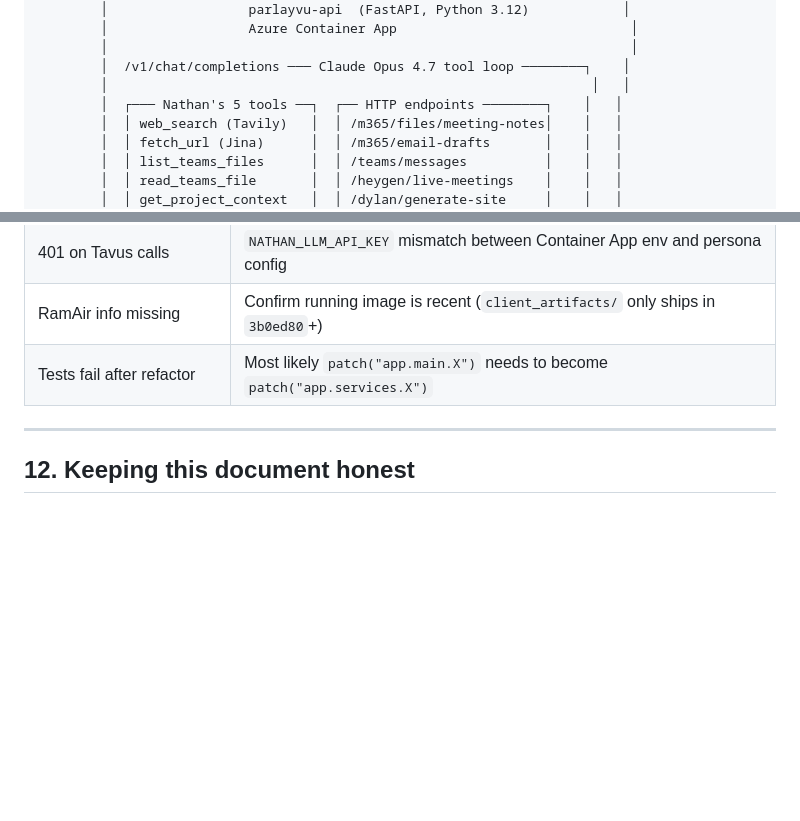
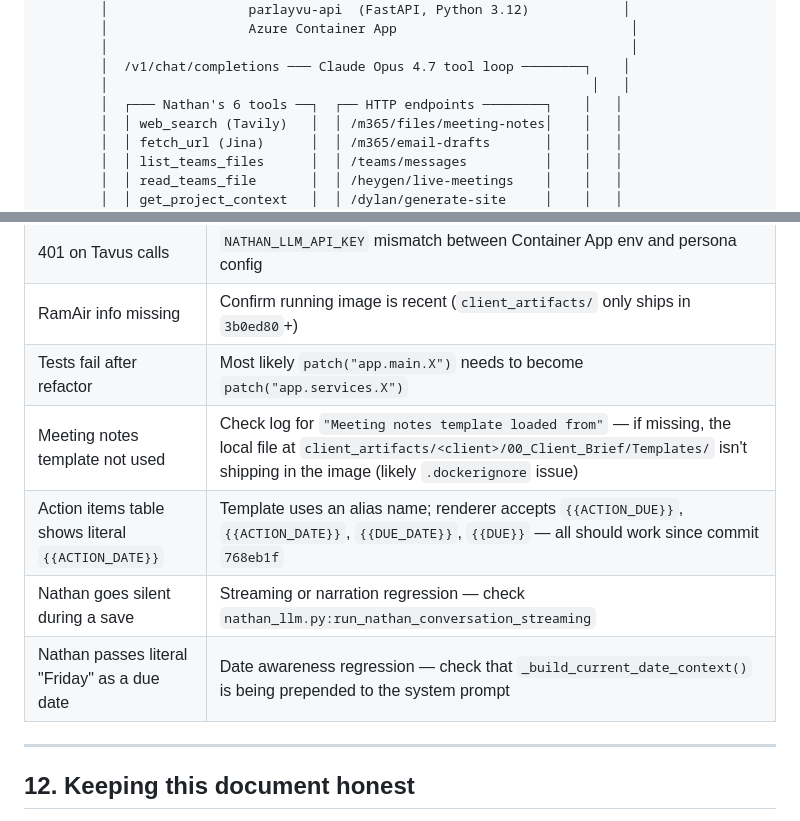
Before and after one commit to davidbakera2/parlayvu-core, a Markdown page: ARCHITECTURE.md, 2 parts joined by grey strips. Drawn GitHub-style; blank space fills up the shorter version.

```diff
--- a/ARCHITECTURE.md
+++ b/ARCHITECTURE.md
@@ -36,7 +38,7 @@
         │                                                                   │
         │  /v1/chat/completions ─── Claude Opus 4.7 tool loop ────────┐    │
         │                                                              │   │
-        │  ┌─── Nathan's 5 tools ──┐  ┌── HTTP endpoints ────────┐    │   │
+        │  ┌─── Nathan's 6 tools ──┐  ┌── HTTP endpoints ────────┐    │   │
         │  │ web_search (Tavily)   │  │ /m365/files/meeting-notes│    │   │
         │  │ fetch_url (Jina)      │  │ /m365/email-drafts       │    │   │
         │  │ list_teams_files      │  │ /teams/messages          │    │   │
@@ -272,6 +310,10 @@ parlayvu-core/
 | 401 on Tavus calls | `NATHAN_LLM_API_KEY` mismatch between Container App env and persona config |
 | RamAir info missing | Confirm running image is recent (`client_artifacts/` only ships in `3b0ed80`+) |
 | Tests fail after refactor | Most likely `patch("app.main.X")` needs to become `patch("app.services.X")` |
+| Meeting notes template not used | Check log for `"Meeting notes template loaded from"` — if missing, the local file at `client_artifacts/<client>/00_Client_Brief/Templates/` isn't shipping in the image (likely `.dockerignore` issue) |
+| Action items table shows literal `{{ACTION_DATE}}` | Template uses an alias name; renderer accepts `{{ACTION_DUE}}`, `{{ACTION_DATE}}`, `{{DUE_DATE}}`, `{{DUE}}` — all should work since commit `768eb1f` |
+| Nathan goes silent during a save | Streaming or narration regression — check `nathan_llm.py:run_nathan_conversation_streaming` |
+| Nathan passes literal "Friday" as a due date | Date awareness regression — check that `_build_current_date_context()` is being prepended to the system prompt |
 
 ---
 
```
Also changed, not shown: other parts of ARCHITECTURE.md (+61 -23 lines), DECISIONS.md (added, +145 -0 lines), ROADMAP.md (added, +160 -0 lines).
